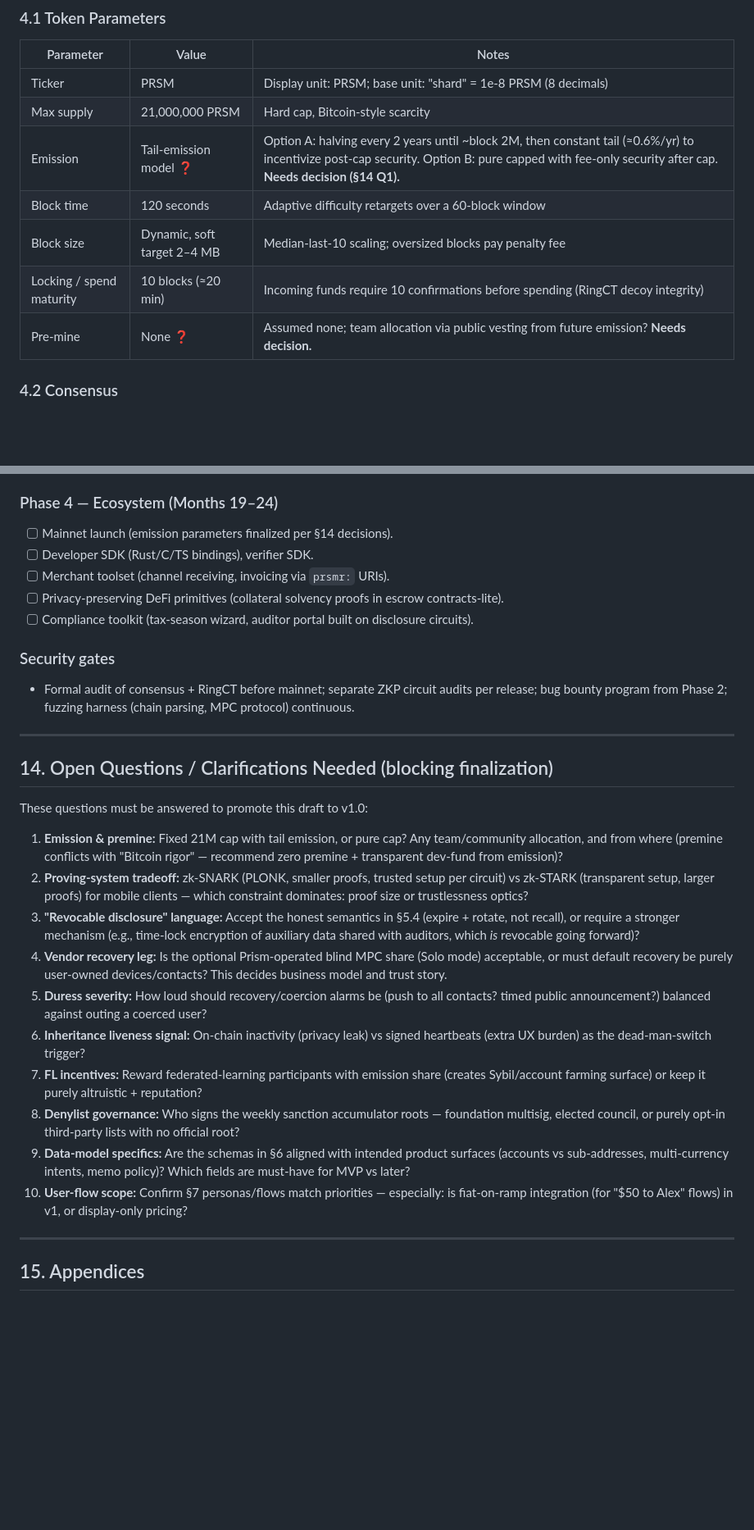
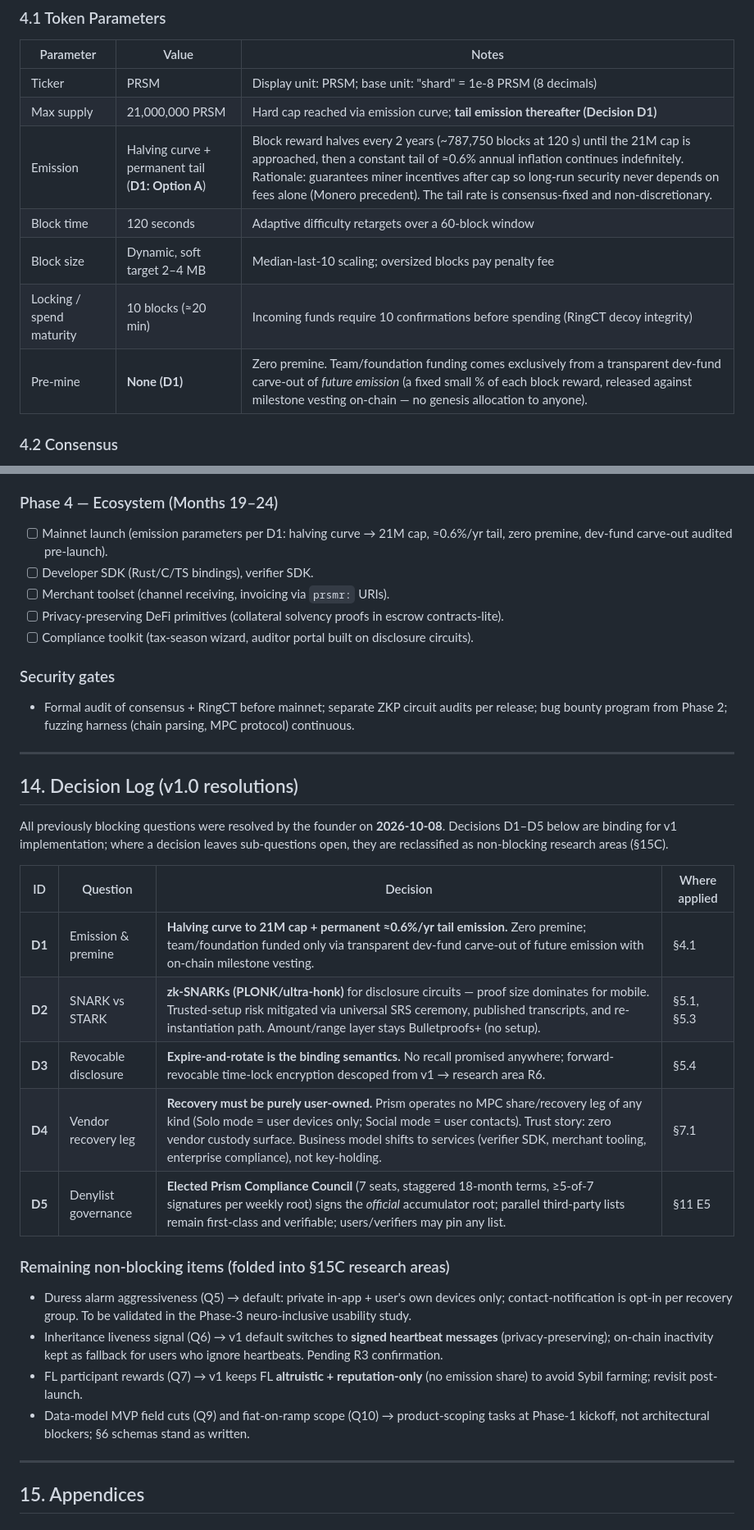
Before and after one commit to Esrevorter/Prism, a Markdown page: spec.md, 2 parts joined by grey strips. Shown at 82% size. Drawn GitHub-style; blank space fills up the shorter version.

Commit message:
spec: promote to v1.0 — apply founder decisions D1-D5 (emission+tail, SNARK/PLONK, expire-and-rotate, user-owned recovery, council denylist governance)

```diff
--- a/spec.md
+++ b/spec.md
@@ -101,12 +101,12 @@ Prism is a privacy-first, AI-native Layer-1 cryptocurrency that combines:
 | Parameter | Value | Notes |
 |---|---|---|
 | Ticker | PRSM | Display unit: PRSM; base unit: "shard" = 1e-8 PRSM (8 decimals) |
-| Max supply | 21,000,000 PRSM | Hard cap, Bitcoin-style scarcity |
-| Emission | Tail-emission model ❓ | Option A: halving every 2 years until ~block 2M, then constant tail (≈0.6%/yr) to incentivize post-cap security. Option B: pure capped with fee-only security after cap. **Needs decision (§14 Q1).** |
+| Max supply | 21,000,000 PRSM | Hard cap reached via emission curve; **tail emission thereafter (Decision D1)** |
+| Emission | Halving curve + permanent tail (**D1: Option A**) | Block reward halves every 2 years (~787,750 blocks at 120 s) until the 21M cap is approached, then a constant tail of ≈0.6% annual inflation continues indefinitely. Rationale: guarantees miner incentives after cap so long-run security never depends on fees alone (Monero precedent). The tail rate is consensus-fixed and non-discretionary. |
 | Block time | 120 seconds | Adaptive difficulty retargets over a 60-block window |
 | Block size | Dynamic, soft target 2–4 MB | Median-last-10 scaling; oversized blocks pay penalty fee |
 | Locking / spend maturity | 10 blocks (≈20 min) | Incoming funds require 10 confirmations before spending (RingCT decoy integrity) |
-| Pre-mine | None ❓ | Assumed none; team allocation via public vesting from future emission? **Needs decision.** |
+| Pre-mine | **None (D1)** | Zero premine. Team/foundation funding comes exclusively from a transparent dev-fund carve-out of *future emission* (a fixed small % of each block reward, released against milestone vesting on-chain — no genesis allocation to anyone). |
 
 ### 4.2 Consensus
 - **RandomX** proof-of-work (ASIC resistance, CPU-friendliness) with Prism-specific tweaks:
@@ -507,7 +511,7 @@ All inference is **on-device**. No transaction content, balances, or raw utteran
 - [ ] Fee predictability hardening (priority cap enforcement, block-packing policy).
 
 ### Phase 4 — Ecosystem (Months 19–24)
-- [ ] Mainnet launch (emission parameters finalized per §14 decisions).
+- [ ] Mainnet launch (emission parameters per D1: halving curve → 21M cap, ≈0.6%/yr tail, zero premine, dev-fund carve-out audited pre-launch).
 - [ ] Developer SDK (Rust/C/TS bindings), verifier SDK.
 - [ ] Merchant toolset (channel receiving, invoicing via `prsmr:` URIs).
 - [ ] Privacy-preserving DeFi primitives (collateral solvency proofs in escrow contracts-lite).
@@ -518,20 +522,23 @@ All inference is **on-device**. No transaction content, balances, or raw utteran
 
 ---
 
-## 14. Open Questions / Clarifications Needed (blocking finalization)
+## 14. Decision Log (v1.0 resolutions)
 
-These questions must be answered to promote this draft to v1.0:
+All previously blocking questions were resolved by the founder on **2026-10-08**. Decisions D1–D5 below are binding for v1 implementation; where a decision leaves sub-questions open, they are reclassified as non-blocking research areas (§15C).
 
-1. **Emission & premine:** Fixed 21M cap with tail emission, or pure cap? Any team/community allocation, and from where (premine conflicts with "Bitcoin rigor" — recommend zero premine + transparent dev-fund from emission)?
-2. **Proving-system tradeoff:** zk-SNARK (PLONK, smaller proofs, trusted setup per circuit) vs zk-STARK (transparent setup, larger proofs) for mobile clients — which constraint dominates: proof size or trustlessness optics?
-3. **"Revocable disclosure" language:** Accept the honest semantics in §5.4 (expire + rotate, not recall), or require a stronger mechanism (e.g., time-lock encryption of auxiliary data shared with auditors, which *is* revocable going forward)?
-4. **Vendor recovery leg:** Is the optional Prism-operated blind MPC share (Solo mode) acceptable, or must default recovery be purely user-owned devices/contacts? This decides business model and trust story.
-5. **Duress severity:** How loud should recovery/coercion alarms be (push to all contacts? timed public announcement?) balanced against outing a coerced user?
-6. **Inheritance liveness signal:** On-chain inactivity (privacy leak) vs signed heartbeats (extra UX burden) as the dead-man-switch trigger?
-7. **FL incentives:** Reward federated-learning participants with emission share (creates Sybil/account farming surface) or keep it purely altruistic + reputation?
-8. **Denylist governance:** Who signs the weekly sanction accumulator roots — foundation multisig, elected council, or purely opt-in third-party lists with no official root?
-9. **Data-model specifics:** Are the schemas in §6 aligned with intended product surfaces (accounts vs sub-addresses, multi-currency intents, memo policy)? Which fields are must-have for MVP vs later?
-10. **User-flow scope:** Confirm §7 personas/flows match priorities — especially: is fiat-on-ramp integration (for "$50 to Alex" flows) in v1, or display-only pricing?
+| ID | Question | Decision | Where applied |
+|---|---|---|---|
+| **D1** | Emission & premine | **Halving curve to 21M cap + permanent ≈0.6%/yr tail emission.** Zero premine; team/foundation funded only via transparent dev-fund carve-out of future emission with on-chain milestone vesting. | §4.1 |
+| **D2** | SNARK vs STARK | **zk-SNARKs (PLONK/ultra-honk)** for disclosure circuits — proof size dominates for mobile. Trusted-setup risk mitigated via universal SRS ceremony, published transcripts, and re-instantiation path. Amount/range layer stays Bulletproofs+ (no setup). | §5.1, §5.3 |
+| **D3** | Revocable disclosure | **Expire-and-rotate is the binding semantics.** No recall promised anywhere; forward-revocable time-lock encryption descoped from v1 → research area R6. | §5.4 |
+| **D4** | Vendor recovery leg | **Recovery must be purely user-owned.** Prism operates no MPC share/recovery leg of any kind (Solo mode = user devices only; Social mode = user contacts). Trust story: zero vendor custody surface. Business model shifts to services (verifier SDK, merchant tooling, enterprise compliance), not key-holding. | §7.1 |
+| **D5** | Denylist governance | **Elected Prism Compliance Council** (7 seats, staggered 18-month terms, ≥5-of-7 signatures per weekly root) signs the *official* accumulator root; parallel third-party lists remain first-class and verifiable; users/verifiers may pin any list. | §11 E5 |
+
+### Remaining non-blocking items (folded into §15C research areas)
+- Duress alarm aggressiveness (Q5) → default: private in-app + user's own devices only; contact-notification is opt-in per recovery group. To be validated in the Phase-3 neuro-inclusive usability study.
+- Inheritance liveness signal (Q6) → v1 default switches to **signed heartbeat messages** (privacy-preserving); on-chain inactivity kept as fallback for users who ignore heartbeats. Pending R3 confirmation.
+- FL participant rewards (Q7) → v1 keeps FL **altruistic + reputation-only** (no emission share) to avoid Sybil farming; revisit post-launch.
+- Data-model MVP field cuts (Q9) and fiat-on-ramp scope (Q10) → product-scoping tasks at Phase-1 kickoff, not architectural blockers; §6 schemas stand as written.
 
 ---
 
```
Also changed, not shown: other parts of spec.md (+21 -17 lines).
